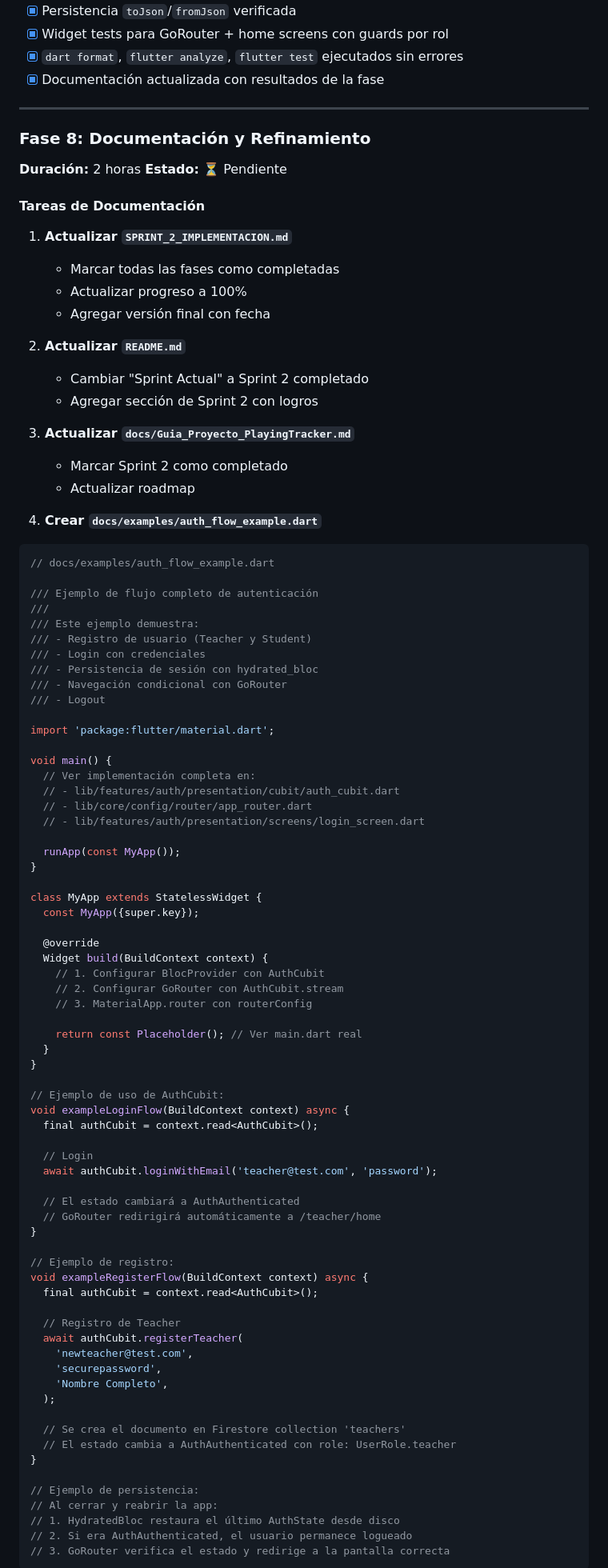
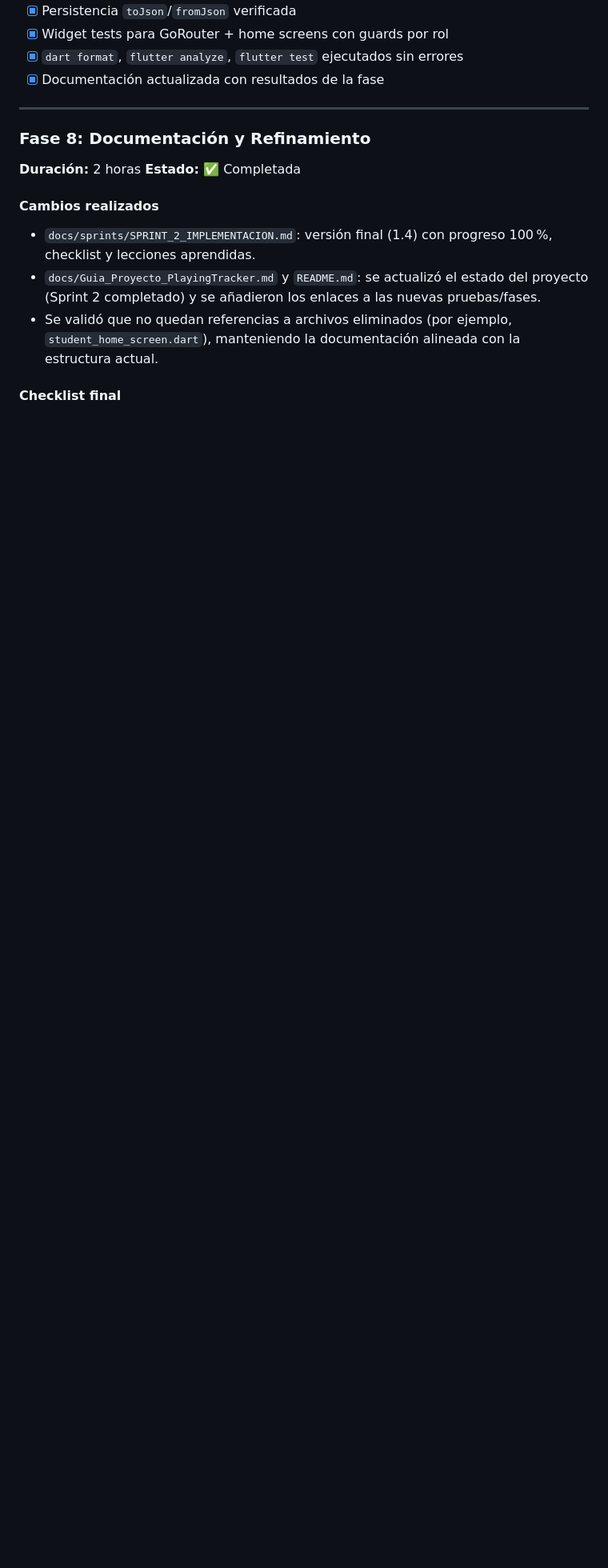
Before and after one commit to Patxito17/playing_tracker_app, a Markdown page: docs/sprints/SPRINT_2_IMPLEMENTACION.md, the part around the change printed below. Shown: that part at 80% size. Rendered like a GitHub page; blank space fills up the shorter version.

````diff
--- a/docs/sprints/SPRINT_2_IMPLEMENTACION.md
+++ b/docs/sprints/SPRINT_2_IMPLEMENTACION.md
@@ -800,91 +800,13 @@ testWidgets('redirecciona a login cuando no hay sesión', (tester) async {
 ### Fase 8: Documentación y Refinamiento
 
 **Duración:** 2 horas
-**Estado:** ⏳ Pendiente
+**Estado:** ✅ Completada
 
-#### Tareas de Documentación
+#### Cambios realizados
 
-1. **Actualizar `SPRINT_2_IMPLEMENTACION.md`**
-   - Marcar todas las fases como completadas
-   - Actualizar progreso a 100%
-   - Agregar versión final con fecha
+- `docs/sprints/SPRINT_2_IMPLEMENTACION.md`: versión final (1.4) con progreso 100 %, checklist y lecciones aprendidas.
+- `docs/Guia_Proyecto_PlayingTracker.md` y `README.md`: se actualizó el estado del proyecto (Sprint 2 completado) y se añadieron los enlaces a las nuevas pruebas/fases.
+- Se validó que no quedan referencias a archivos eliminados (por ejemplo, `student_home_screen.dart`), manteniendo la documentación alineada con la estructura actual.
 
-2. **Actualizar `README.md`**
-   - Cambiar "Sprint Actual" a Sprint 2 completado
-   - Agregar sección de Sprint 2 con logros
+#### Checklist final
 
-3. **Actualizar `docs/Guia_Proyecto_PlayingTracker.md`**
-   - Marcar Sprint 2 como completado
-   - Actualizar roadmap
-
-4. **Crear `docs/examples/auth_flow_example.dart`**
-
-```dart
-// docs/examples/auth_flow_example.dart
-
-/// Ejemplo de flujo completo de autenticación
-///
-/// Este ejemplo demuestra:
-/// - Registro de usuario (Teacher y Student)
-/// - Login con credenciales
-/// - Persistencia de sesión con hydrated_bloc
-/// - Navegación condicional con GoRouter
-/// - Logout
-
-import 'package:flutter/material.dart';
-
-void main() {
-  // Ver implementación completa en:
-  // - lib/features/auth/presentation/cubit/auth_cubit.dart
-  // - lib/core/config/router/app_router.dart
-  // - lib/features/auth/presentation/screens/login_screen.dart
-
-  runApp(const MyApp());
-}
-
-class MyApp extends StatelessWidget {
-  const MyApp({super.key});
-
-  @override
-  Widget build(BuildContext context) {
-    // 1. Configurar BlocProvider con AuthCubit
-    // 2. Configurar GoRouter con AuthCubit.stream
-    // 3. MaterialApp.router con routerConfig
-
-    return const Placeholder(); // Ver main.dart real
-  }
-}
-
-// Ejemplo de uso de AuthCubit:
-void exampleLoginFlow(BuildContext context) async {
-  final authCubit = context.read<AuthCubit>();
-
-  // Login
-  await authCubit.loginWithEmail('teacher@test.com', 'password');
-
-  // El estado cambiará a AuthAuthenticated
-  // GoRouter redirigirá automáticamente a /teacher/home
-}
-
-// Ejemplo de registro:
-void exampleRegisterFlow(BuildContext context) async {
-  final authCubit = context.read<AuthCubit>();
-
-  // Registro de Teacher
-  await authCubit.registerTeacher(
-    'newteacher@test.com',
-    'securepassword',
-    'Nombre Completo',
-  );
-
-  // Se crea el documento en Firestore collection 'teachers'
-  // El estado cambia a AuthAuthenticated con role: UserRole.teacher
-}
-
-// Ejemplo de persistencia:
-// Al cerrar y reabrir la app:
-// 1. HydratedBloc restaura el último AuthState desde disco
-// 2. Si era AuthAuthenticated, el usuario permanece logueado
-// 3. GoRouter verifica el estado y redirige a la pantalla correcta
-```
-
````
Also changed, not shown: other parts of docs/sprints/SPRINT_2_IMPLEMENTACION.md (+17 -21 lines), README.md (+12 -33 lines), docs/sprints/SPRINT_3_IMPLEMENTACION.md (added, +406 -0 lines).
